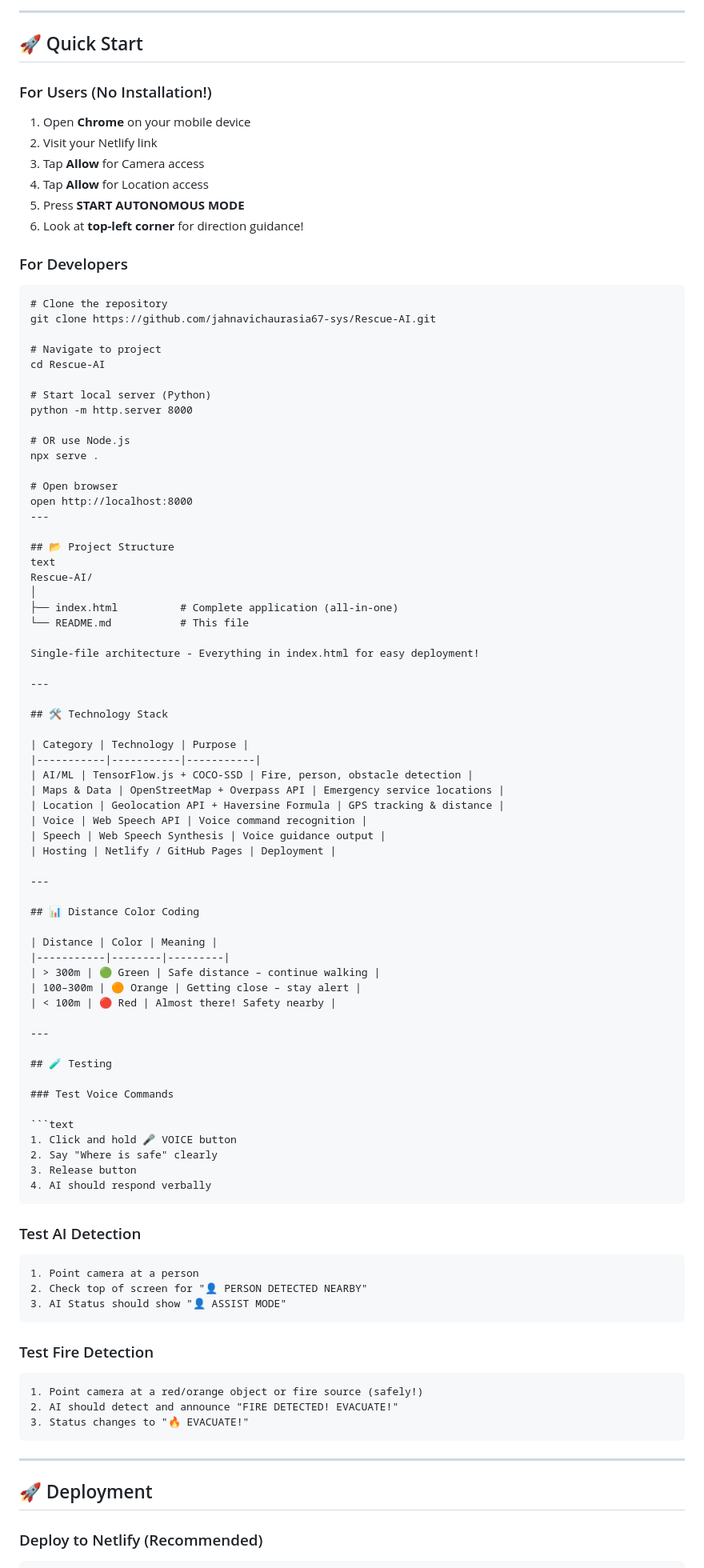
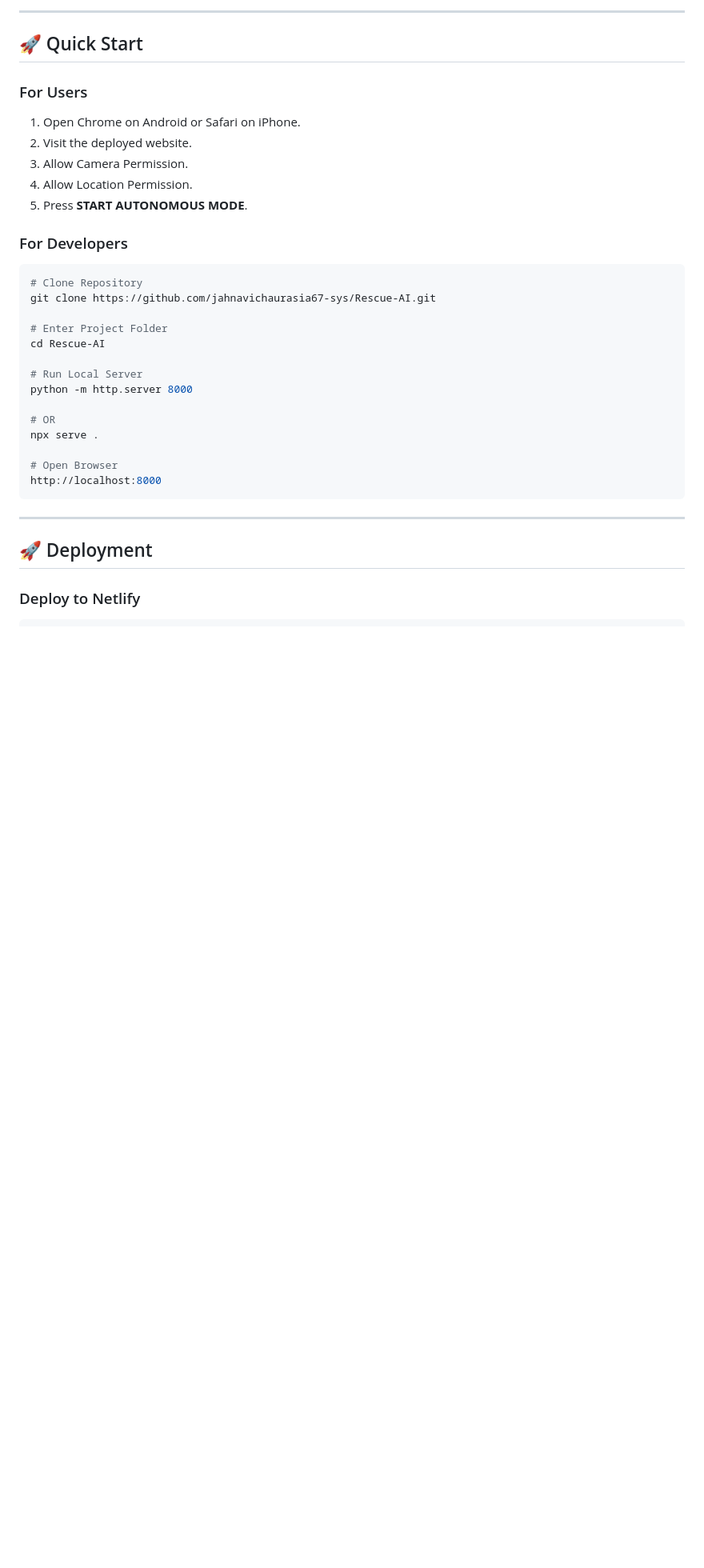
Before and after one commit to jahnavichaurasia67-sys/Rescue-AI, a Markdown page: readme.md, the part around one of its changes. Shown at 80% size. GitHub-like rendering; blank space fills up the shorter version.

````diff
--- a/readme.md
+++ b/readme.md
@@ -185,98 +188,36 @@ text
 
 ## 🚀 Quick Start
 
-### For Users (No Installation!)
+### For Users
 
-1. Open **Chrome** on your mobile device
-2. Visit your Netlify link
-3. Tap **Allow** for Camera access
-4. Tap **Allow** for Location access
-5. Press **START AUTONOMOUS MODE**
-6. Look at **top-left corner** for direction guidance!
+1. Open Chrome on Android or Safari on iPhone.
+2. Visit the deployed website.
+3. Allow Camera Permission.
+4. Allow Location Permission.
+5. Press **START AUTONOMOUS MODE**.
 
 ### For Developers
 
-```
-# Clone the repository
+```bash
+# Clone Repository
 git clone https://github.com/jahnavichaurasia67-sys/Rescue-AI.git
 
-# Navigate to project
+# Enter Project Folder
 cd Rescue-AI
 
-# Start local server (Python)
+# Run Local Server
 python -m http.server 8000
 
-# OR use Node.js
+# OR
 npx serve .
 
-# Open browser
-open http://localhost:8000
----
-
-## 📂 Project Structure
-text
-Rescue-AI/
-│
-├── index.html          # Complete application (all-in-one)
-└── README.md           # This file
-
-Single-file architecture - Everything in index.html for easy deployment!
-
----
-
-## 🛠️ Technology Stack
-
-| Category | Technology | Purpose |
-|-----------|-----------|-----------|
-| AI/ML | TensorFlow.js + COCO-SSD | Fire, person, obstacle detection |
-| Maps & Data | OpenStreetMap + Overpass API | Emergency service locations |
-| Location | Geolocation API + Haversine Formula | GPS tracking & distance |
-| Voice | Web Speech API | Voice command recognition |
-| Speech | Web Speech Synthesis | Voice guidance output |
-| Hosting | Netlify / GitHub Pages | Deployment |
-
----
-
-## 📊 Distance Color Coding
-
-| Distance | Color | Meaning |
-|-----------|--------|---------|
-| > 300m | 🟢 Green | Safe distance – continue walking |
-| 100–300m | 🟠 Orange | Getting close – stay alert |
-| < 100m | 🔴 Red | Almost there! Safety nearby |
-
----
-
-## 🧪 Testing
-
-### Test Voice Commands
-
-```text
-1. Click and hold 🎤 VOICE button
-2. Say "Where is safe" clearly
-3. Release button
-4. AI should respond verbally
-```
-
-### Test AI Detection
-
-```text
-1. Point camera at a person
-2. Check top of screen for "👤 PERSON DETECTED NEARBY"
-3. AI Status should show "👤 ASSIST MODE"
-```
-
-### Test Fire Detection
-
-```text
-1. Point camera at a red/orange object or fire source (safely!)
-2. AI should detect and announce "FIRE DETECTED! EVACUATE!"
-3. Status changes to "🔥 EVACUATE!"
+# Open Browser
+http://localhost:8000
 ```
 
 ---
 
 ## 🚀 Deployment
 
-### Deploy to Netlify (Recommended)
+### Deploy to Netlify
 
````
Also changed, not shown: other parts of readme.md (+97 -79 lines).
